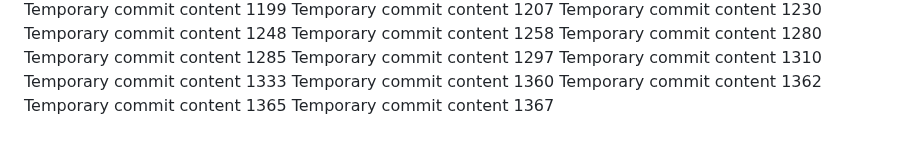
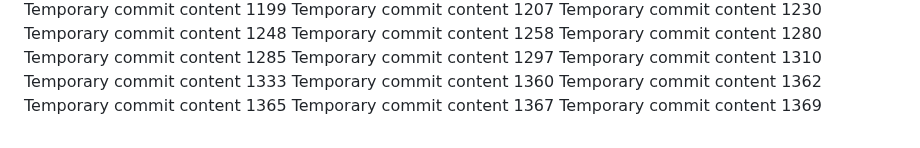
Before and after one commit to LagosStreet/globe, a Markdown page: ghjf/readme.md, the part around the change. Drawn GitHub-style.

```diff
--- a/ghjf/readme.md
+++ b/ghjf/readme.md
@@ -137,3 +137,4 @@ Temporary commit content 1360
 Temporary commit content 1362
 Temporary commit content 1365
 Temporary commit content 1367
+Temporary commit content 1369
```
